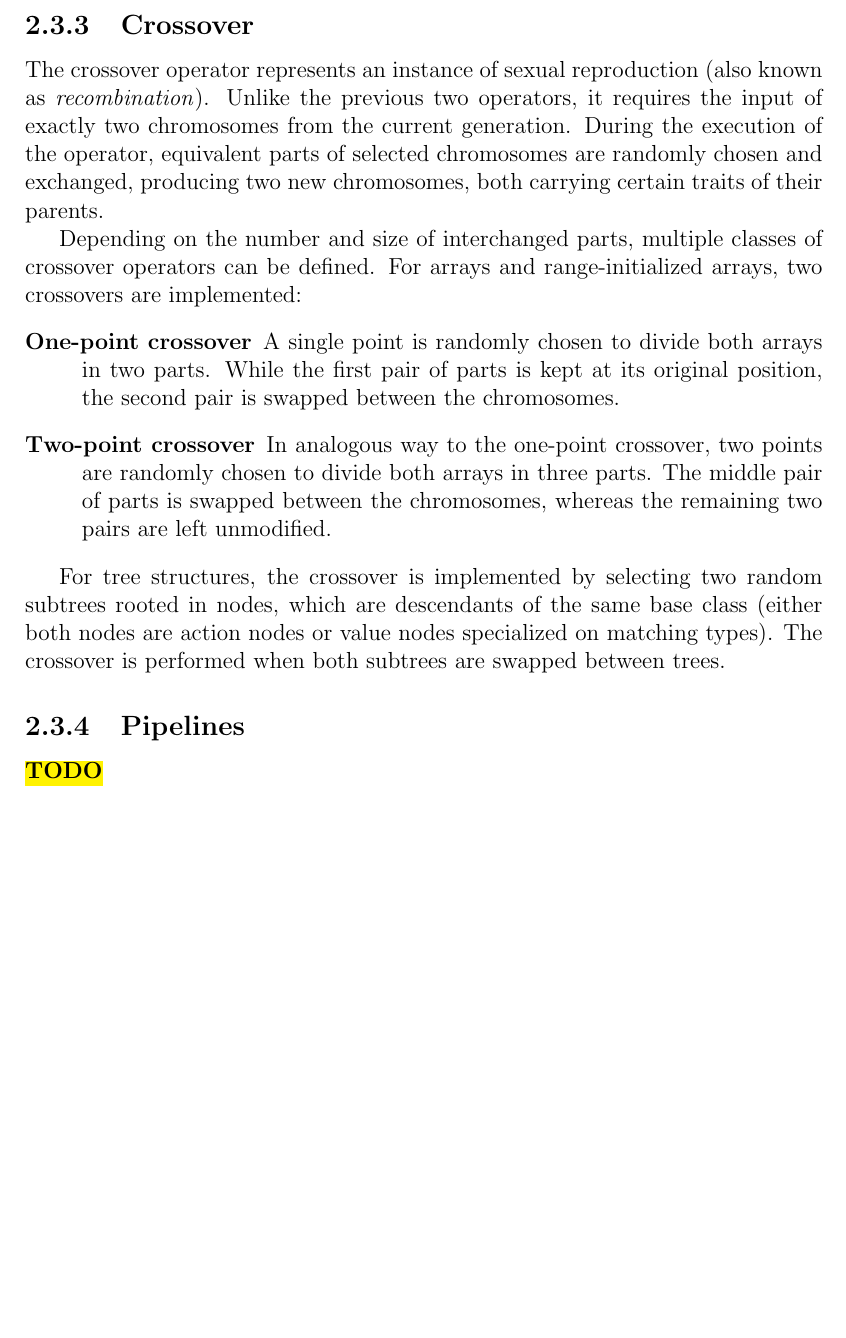
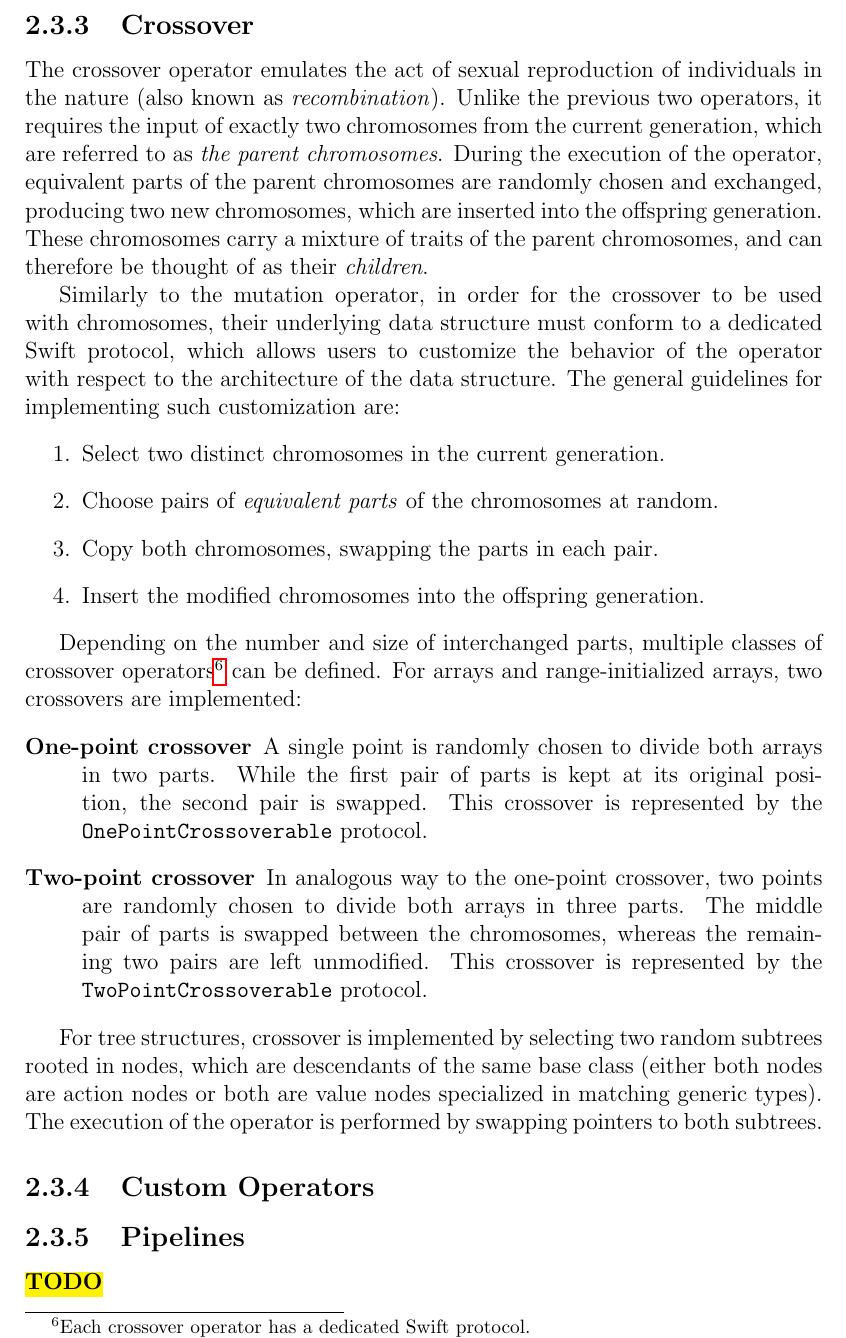
Before and after one commit to petrmanek/mff-bachelor-thesis, a LaTeX thesis (tex/thesis.tex, which reads tex/chap02.tex): part of page 17 of 24, cut so that both start at the same text, the shorter picture padded with empty space. Compiled offline with pdfLaTeX.

Commit message:
Revised crossover.

```diff
--- a/tex/chap02.tex
+++ b/tex/chap02.tex
@@ -182,19 +182,31 @@ General guidelines for implementing mutation are:
 Clearly, among various data structures the semantical definition of \textit{a part} may differ. For instance, in arrays and range-initialized arrays, a part is thought to be any item of the array, whereas a part of a tree structure may be any of its subtrees.
 
 \subsection{Crossover}\label{section:crossover}
-The crossover operator represents an instance of sexual reproduction (also known as \textit{recombination}). Unlike the previous two operators, it requires the input of exactly two chromosomes from the current generation. During the execution of the operator, equivalent parts of selected chromosomes are randomly chosen and exchanged, producing two new chromosomes, both carrying certain traits of their parents.
+The crossover operator emulates the act of sexual reproduction of individuals in the nature (also known as \textit{recombination}). Unlike the previous two operators, it requires the input of exactly two chromosomes from the current generation, which are referred to as \textit{the parent chromosomes}. During the execution of the operator, equivalent parts of the parent chromosomes are randomly chosen and exchanged, producing two new chromosomes, which are inserted into the offspring generation. These chromosomes carry a mixture of traits of the parent chromosomes, and can therefore be thought of as their \textit{children}.
 
-Depending on the number and size of interchanged parts, multiple classes of crossover operators can be defined. For arrays and range-initialized arrays, two crossovers are implemented:
+Similarly to the mutation operator, in order for the crossover to be used with chromosomes, their underlying data structure must conform to a dedicated Swift protocol, which allows users to customize the behavior of the operator with respect to the architecture of the data structure. The general guidelines for implementing such customization are:
+~
+\begin{enumerate}
+	\item Select two distinct chromosomes in the current generation.
+	\item Choose pairs of \textit{equivalent parts} of the chromosomes at random.
+	\item Copy both chromosomes, swapping the parts in each pair.
+	\item Insert the modified chromosomes into the offspring generation.
+\end{enumerate}
+
+Depending on the number and size of interchanged parts, multiple classes of crossover operators\footnote{Each crossover operator has a dedicated Swift protocol.} can be defined. For arrays and range-initialized arrays, two crossovers are implemented:
 ~
 \begin{description}
 	\item[One-point crossover]
-	A single point is randomly chosen to divide both arrays in two parts. While the first pair of parts is kept at its original position, the second pair is swapped between the chromosomes.
+	A single point is randomly chosen to divide both arrays in two parts. While the first pair of parts is kept at its original position, the second pair is swapped. This crossover is represented by the \texttt{OnePointCrossoverable} protocol.
 
 	\item[Two-point crossover]
-	In analogous way to the one-point crossover, two points are randomly chosen to divide both arrays in three parts. The middle pair of parts is swapped between the chromosomes, whereas the remaining two pairs are left unmodified.
+	In analogous way to the one-point crossover, two points are randomly chosen to divide both arrays in three parts. The middle pair of parts is swapped between the chromosomes, whereas the remaining two pairs are left unmodified. This crossover is represented by the \texttt{TwoPointCrossoverable} protocol.
 \end{description}
 
-For tree structures, the crossover is implemented by selecting two random subtrees rooted in nodes, which are descendants of the same base class (either both nodes are action nodes or value nodes specialized on matching types). The crossover is performed when both subtrees are swapped between trees.
+For tree structures, crossover is implemented by selecting two random subtrees rooted in nodes, which are descendants of the same base class (either both nodes are action nodes or both are value nodes specialized in matching generic types). The execution of the operator is performed by swapping pointers to both subtrees.
+
+\subsection{Custom Operators}
+
 
 % protocol
 
```
Also changed, not shown: thesis.pdf.
